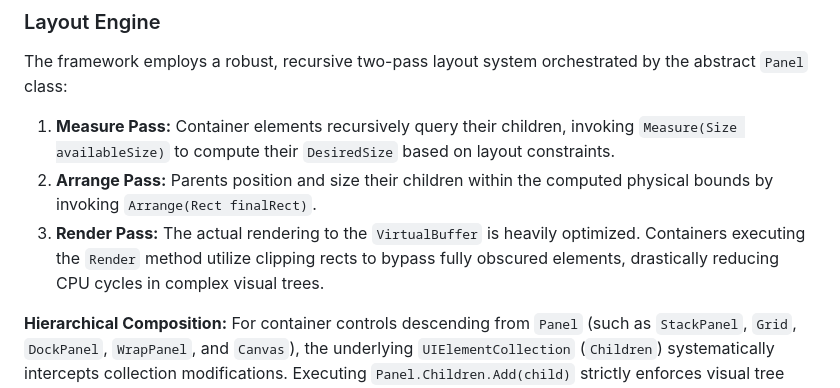
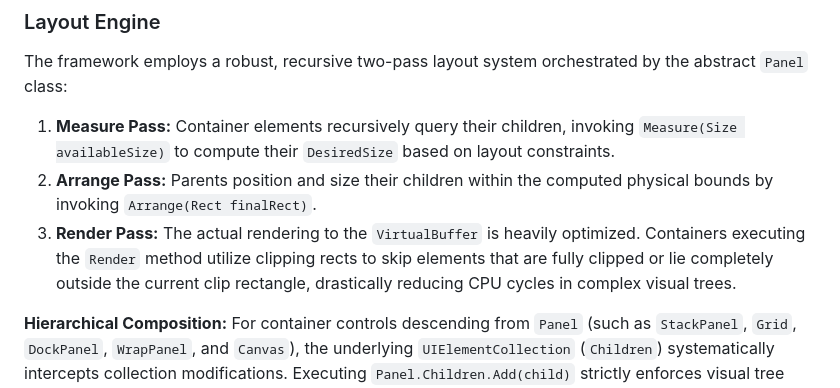
Before and after one commit to tedd/Tedd.TUI, a Markdown page: README.md, the part around the change. Rendered like a GitHub page.

Commit message:
Update README.md
Co-authored-by: Copilot <175728472+Copilot@users.noreply.github.com>

```diff
--- a/README.md
+++ b/README.md
@@ -161,7 +161,7 @@ Tedd.TUI supports a hierarchical data binding system analogous to WPF, driven by
 The framework employs a robust, recursive two-pass layout system orchestrated by the abstract `Panel` class:
 1.  **Measure Pass:** Container elements recursively query their children, invoking `Measure(Size availableSize)` to compute their `DesiredSize` based on layout constraints.
 2.  **Arrange Pass:** Parents position and size their children within the computed physical bounds by invoking `Arrange(Rect finalRect)`.
-3.  **Render Pass:** The actual rendering to the `VirtualBuffer` is heavily optimized. Containers executing the `Render` method utilize clipping rects to bypass fully obscured elements, drastically reducing CPU cycles in complex visual trees.
+3.  **Render Pass:** The actual rendering to the `VirtualBuffer` is heavily optimized. Containers executing the `Render` method utilize clipping rects to skip elements that are fully clipped or lie completely outside the current clip rectangle, drastically reducing CPU cycles in complex visual trees.
 
 **Hierarchical Composition:** For container controls descending from `Panel` (such as `StackPanel`, `Grid`, `DockPanel`, `WrapPanel`, and `Canvas`), the underlying `UIElementCollection` (`Children`) systematically intercepts collection modifications. Executing `Panel.Children.Add(child)` strictly enforces visual tree integrity by automatically assigning the parent node, which inherently triggers `DataContext` propagation and establishes the routing infrastructure for input events.
 
```
